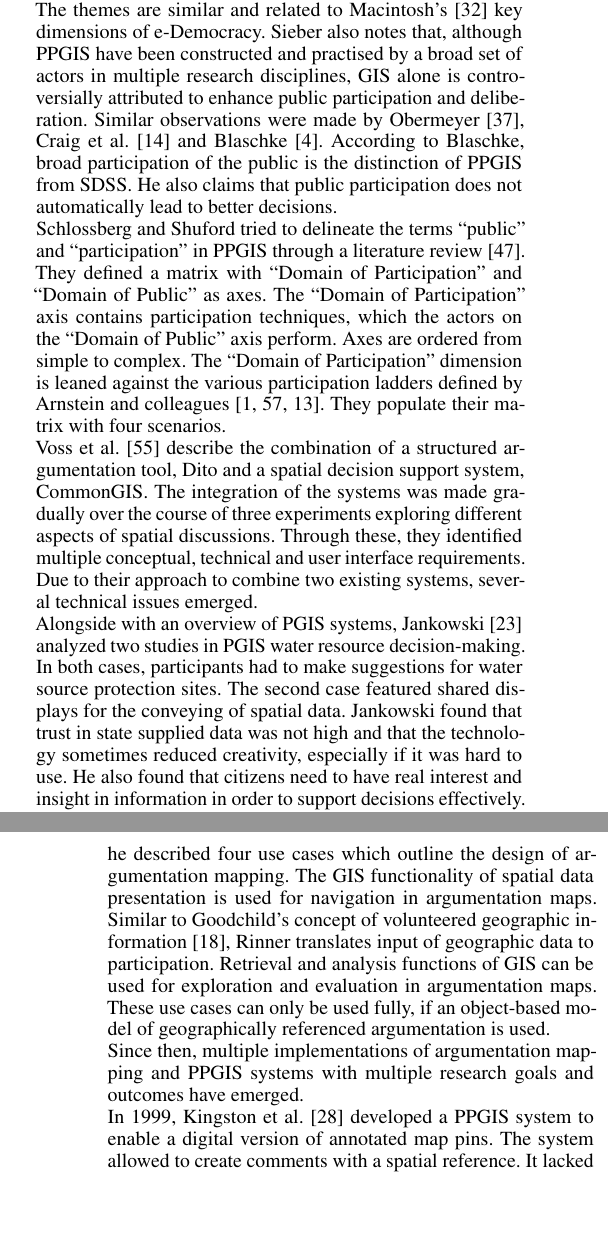
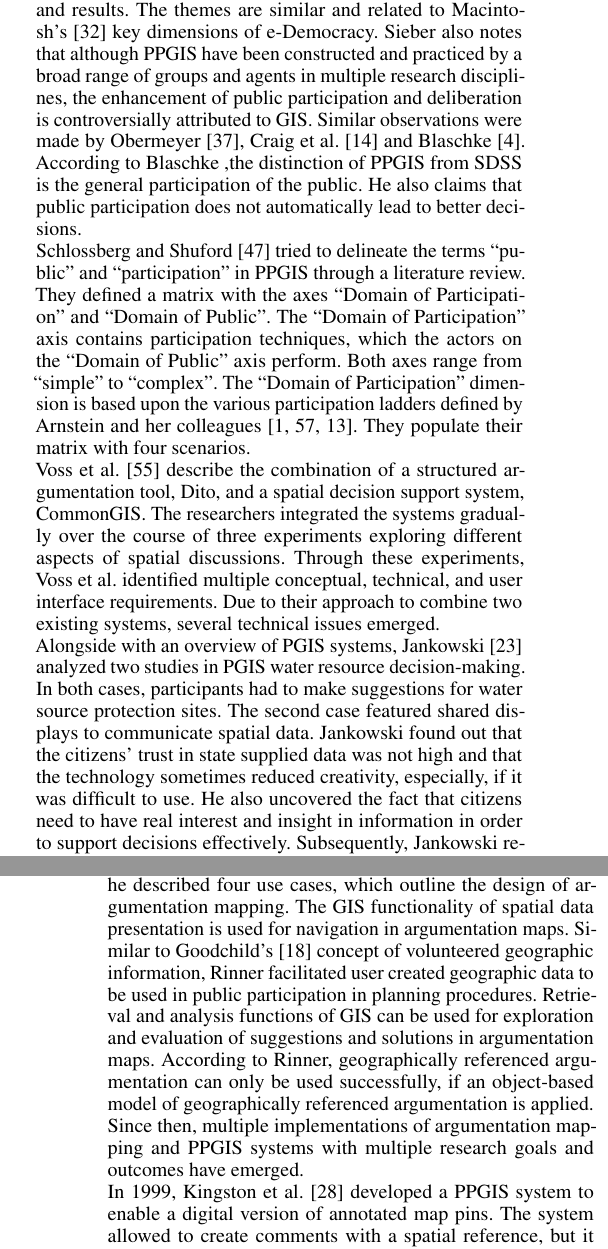
Before and after one commit to ubergesundheit/masterthesis-tex, a LaTeX thesis (masterthesis-pape.tex, which reads chapters/related_work.tex): two parts of the columns of pages 5 and 6 of 44, joined at a grey line, cut so that both start at the same text, the shorter picture padded with empty space. Compiled offline with pdfLaTeX.

Commit message:
2014-10-22T15:12:20+0200

```diff
--- a/chapters/related_work.tex
+++ b/chapters/related_work.tex
@@ -30,15 +30,15 @@ Since the development of geographic information systems (GIS), they were used to
 Following the developments in spatial decision support systems, the concept of Public Participatory GIS (PPGIS) and Participatory GIS (PGIS) emerged. Both focus on enabling non-expert groups to apply GIS technologies to strengthen involvement in decision-making.\\
-In 2006, Sieber \cite{Sieber2006_PublicParticipationGIS} traced the social history of PPGIS and lists mayor themes found in PPGIS research. ``Place and People'' relate to the question ``who should be participating in PPGIS projects''. ``Technology and Data'' cover representation of knowledge, accessibility of data and appropriateness of information. ``Process'' focuses on decision-making structures and processes, participation and communication in the policy making process and system implementation and sustainability. The ``Outcomes and Evaluation'' measures goals and results. The themes are similar and related to Macintosh's \cite{Macintosh2004_eParticipation_characterization} key dimensions of e-Democracy. Sieber also notes that, although PPGIS have been constructed and practised by a broad set of actors in multiple research disciplines, GIS alone is controversially attributed to enhance public participation and deliberation. Similar observations were made by Obermeyer \cite{obermeyer1998evolution}, Craig et al. \cite{Weiner2002_Participation_and_GIS_eigentlich_Craig} and Blaschke \cite{Blaschke2004_PGIS_critically_revised}. According to Blaschke, broad participation of the public is the distinction of PPGIS from SDSS. He also claims that public participation does not automatically lead to better decisions.\\
-Schlossberg and Shuford tried to delineate the terms ``public'' and ``participation'' in PPGIS through a literature review \cite{Schlossberg2005_PPGIS}. They defined a matrix with ``Domain of Participation'' and ``Domain of Public'' as axes. The ``Domain of Participation'' axis contains participation techniques, which the actors on the ``Domain of Public'' axis perform. Axes are ordered from simple to complex. The ``Domain of Participation'' dimension is leaned against the various participation ladders defined by Arnstein and colleagues \cite{Arnstein1969_citizen_participation,Wiedemann1993355,Connor1988_new_ladder}. They populate their matrix with four scenarios.\\
-Voss et al. \cite{Voss2004_Evolution_PGIS} describe the combination of a structured argumentation tool, Dito and a spatial decision support system, CommonGIS. The integration of the systems was made gradually over the course of three experiments exploring different aspects of spatial discussions. Through these, they identified multiple conceptual, technical and user interface requirements. Due to their approach to combine two existing systems, several technical issues emerged.\\
-Alongside with an overview of PGIS systems, Jankowski \cite{Jankowski2005_community_based_pgis} analyzed two studies in PGIS water resource decision-making. In both cases, participants had to make suggestions for water source protection sites. The second case featured shared displays for the conveying of spatial data. Jankowski found that trust in state supplied data was not high and that the technology sometimes reduced creativity, especially if it was hard to use. He also found that citizens need to have real interest and insight in information in order to support decisions effectively. Future systems should focus on how technology can be used without reducing the creativity of participants.
+In 2006, Sieber \cite{Sieber2006_PublicParticipationGIS} traced the social history of PPGIS and lists major themes found in PPGIS research: ``Place and people'' relate to the question ``who should be participating in PPGIS projects''. ``Technology and Data'' cover representation of knowledge, accessibility of data, and appropriateness of information. ``Process'' focuses on decision-making structures and processes, participation and communication in the policy making process, and system implementation and sustainability. The  theme ``Outcomes and evaluation'' measures goals and results. The themes are similar and related to Macintosh's \cite{Macintosh2004_eParticipation_characterization} key dimensions of e-Democracy. Sieber also notes that although PPGIS have been constructed and practiced by a broad range of groups and agents in multiple research disciplines, the enhancement of public participation and deliberation is controversially attributed to GIS. Similar observations were made by Obermeyer \cite{obermeyer1998evolution}, Craig et al. \cite{Weiner2002_Participation_and_GIS_eigentlich_Craig} and Blaschke \cite{Blaschke2004_PGIS_critically_revised}. According to Blaschke ,the distinction of PPGIS from SDSS is the general participation of the public. He also claims that public participation does not automatically lead to better decisions.\\
+Schlossberg and Shuford \cite{Schlossberg2005_PPGIS} tried to delineate the terms ``public'' and ``participation'' in PPGIS through a literature review. They defined a matrix with the axes ``Domain of Participation'' and ``Domain of Public''. The ``Domain of Participation'' axis contains participation techniques, which the actors on the ``Domain of Public'' axis perform. Both axes range from ``simple'' to ``complex''. The ``Domain of Participation'' dimension is based upon the various participation ladders defined by Arnstein and her colleagues \cite{Arnstein1969_citizen_participation,Wiedemann1993355,Connor1988_new_ladder}. They populate their matrix with four scenarios.\\
+Voss et al. \cite{Voss2004_Evolution_PGIS} describe the combination of a structured argumentation tool, Dito, and a spatial decision support system, CommonGIS. The researchers integrated the systems gradually over the course of three experiments exploring different aspects of spatial discussions. Through these experiments, Voss et al. identified multiple conceptual, technical, and user interface requirements. Due to their approach to combine two existing systems, several technical issues emerged.\\
+Alongside with an overview of PGIS systems, Jankowski \cite{Jankowski2005_community_based_pgis} analyzed two studies in PGIS water resource decision-making. In both cases, participants had to make suggestions for water source protection sites. The second case featured shared displays to communicate spatial data. Jankowski found out that the citizens' trust in state supplied data was not high and that the technology sometimes reduced creativity, especially, if it was difficult to use. He also uncovered the fact that citizens need to have real interest and insight in information in order to support decisions effectively. Subsequently, Jankowski recommended future systems should focus on how technology can be used without reducing the creativity of participants.
 
 \subsection{Geographic Discussion Tools}
 \label{zweivier}
-Rinner \cite{Rinner_ArgumentationMaps} picked up on the idea of PPGIS but focused on the combination of e-Participation principles (use of Internet communication technologies to involve citizens in discussions about decision-making processes) with geographic information systems. After a review of discussion and collaboration tools, he found that asynchronous discussions were not considered during planning procedures. Following this, Rinner proposed the concept of ``Argumentation mapping'', for which he described four use cases which outline the design of argumentation mapping. The GIS functionality of spatial data presentation is used for navigation in argumentation maps. Similar to Goodchild's concept of volunteered geographic information \cite{goodchild2007citizens}, Rinner translates input of geographic data to participation. Retrieval and analysis functions of GIS can be used for exploration and evaluation in argumentation maps. These use cases can only be used fully, if an object-based model of geographically referenced argumentation is used.\\
+Rinner \cite{Rinner_ArgumentationMaps} picked up on the idea of PPGIS but focused on the combination of e-Participation principles (the use of Internet communication technologies to involve citizens in discussions about decision-making processes) with geographic information systems. After a review of discussion and collaboration tools, he found out that asynchronous discussions were not considered during planning procedures. As a result, Rinner proposed the concept of ``Argumentation mapping'' for which he described four use cases, which outline the design of argumentation mapping. The GIS functionality of spatial data presentation is used for navigation in argumentation maps. Similar to Goodchild's \cite{goodchild2007citizens} concept of volunteered geographic information, Rinner facilitated user created geographic data to be used in public participation in planning procedures. Retrieval and analysis functions of GIS can be used for exploration and evaluation of suggestions and solutions in argumentation maps. According to Rinner, geographically referenced argumentation can only be used successfully, if an object-based model of geographically referenced argumentation is applied.\\
 Since then, multiple implementations of argumentation mapping and PPGIS systems with multiple research goals and outcomes have emerged.\\
-In 1999, Kingston et al. \cite{kingston1999gis} developed a PPGIS system to enable a digital version of annotated map pins. The system allowed to create comments with a spatial reference. It lacked a structured discussion support and allowed only one spatial reference per comment.\\
-A first implementation of the argumentation map idea was made by Ke{\ss}ler et al. \cite{Kessler2005_ArgumentationMapPrototype}. He proposed a set of requirements and design guidelines for argumentation maps and analyzed different options for linking maps and discussion contributions. The implementation should address the two main issues of the analyzed systems: User friendliness and support of semi open standards. Ke{\ss}ler's implementation featured separate discussion and map components. According to him, requirements for the discussion component were an ``Integrated user interface'', which supports ``Structured discussion'', an ``Integrated database, [which supports] many-to-many relationships'' and ``Access control, security''. Requirements for the map component were ``Integrated user interface'', ``Common (Web)mapping functions'', ``Integrated database, many-to-many relationships'' and ``Customization by Provider''. An important aspect is the throughout use of open standards to ensure reusability. The system allowed users to upload ESRI shapefiles\footnote{\url{http://www.esri.com/library/whitepapers/pdfs/shapefile.pdf}} and to create point features in a map. These spatial features could be annotated with texts and labels. An evaluation of the Argumentation map prototype implemented by Ke{\ss}ler et al. with HCI principles was then conducted by Sidlar and Rinner \cite{sidlar_argumap_2007}. They specifically investigated learnability, memorability and user satisfaction. Evaluation yielded generally positive results. A list of recommendations for improvements were given by Sidlar and Rinner. They also conducted an utility assessment \cite{Sidlar2009-AssessmentMapGeocollaborationTool} of the Argumentation Map prototype. The authors state that the utility of application is often seen as given, thus developing a framework for investigating participatory GIS utility. Utility was measured by calculating ratios of actual use of argumentation mapping functions over the potential use of those functions. After applying their framework to the prototype, Sidlar and Rinner reached to the conclusion that every aspect of the Argumentation map prototype was used but ``not always to its fullest''.\\
+In 1999, Kingston et al. \cite{kingston1999gis} developed a PPGIS system to enable a digital version of annotated map pins. The system allowed to create comments with a spatial reference, but it lacked a structured discussion support and only allowed one spatial reference per comment.\\
+A first implementation of the argumentation map idea was made by Ke{\ss}ler et al. \cite{Kessler2005_ArgumentationMapPrototype}. He proposed a set of requirements and design guidelines for argumentation maps and analyzed different options for linking maps and discussion contributions. The implementation was supposed to address the two main issues of the analyzed systems: User friendliness and support of semi open standards. Ke{\ss}ler's implementation featured separate discussion and map components. According to him, requirements for the discussion component are an ``Integrated user interface'', which supports ``Structured discussion'', an ``Integrated database, [which supports] many-to-many relationships'' and ``Access control, security''. Requirements for the map component are ``Integrated user interface'', ``Common (Web)mapping functions'', ``Integrated database, many-to-many relationships'' and ``Customization by Provider''. An important aspect is the use of open standards throughout all system parts to ensure re-usability. The system allowed users to upload ESRI shapefiles\footnote{\url{http://www.esri.com/library/whitepapers/pdfs/shapefile.pdf}} and to create point features in a map. These spatial features could be annotated with texts and labels. An evaluation of the Argumentation map prototype implemented by Ke{\ss}ler et al. with HCI principles was then conducted by Sidlar and Rinner \cite{sidlar_argumap_2007}. They specifically investigated learnability, memorability and user satisfaction. Evaluation yielded generally positive results. A list of recommendations for improvements were given by Sidlar and Rinner. They also conducted an utility assessment \cite{Sidlar2009-AssessmentMapGeocollaborationTool} of the Argumentation Map prototype. The authors state that the utility of application is often seen as given, thus developing a framework for investigating participatory GIS utility. Utility was measured by calculating ratios of actual use of argumentation mapping functions over the potential use of those functions. After applying their framework to the prototype, Sidlar and Rinner reached to the conclusion that every aspect of the Argumentation map prototype was used but ``not always to its fullest''.\\
 A combination of a spatial data infrastructure as extension to the Argumentation map prototype from 2005 is discussed by Ke{\ss}ler et al. \cite{Kessler2005_Conflict_Resolution}. As PPGIS applications naturally make extensive use of geographic information, the authors argue that participatory discussions in PPGIS could benefit from readily available geospatial data. They also implemented basic analysis functionalities and applied their idea in a conflict resolution context. Ke{\ss}ler et al. found that spatial data infrastructures can ease and simplify the setup of a PPGIS as geospatial objects to discuss are readily available.\\
 Two systems in PPGIS context were developed by Carver et al. \cite{Carver2001_PPGIS_Cyberdemocracy} to find out how the Internet and GIS can be used together in order to provide the public with becoming more involved in environmental decisions. While the first system only conveyed information about a natural reserve, the other was used for collecting citizen ideas to improve a small town. They identified technological issues with implications for decisions with citizen involvement. Although access to geospatial (and nongeospatial) data and tools may empower the general public to contribute to decision-making processes, participation is held back by inequalities of citizens in their computer literacy. The authors also list principles for future implementations of web based PPGIS applications.\\
 In their article ``Design of a GIS Enabled Online Discussion Forum for Participatory Planning'' Tang et al. focus on effective communication and mutual understanding \cite{Tang2005_PPGIS_discussion_forum}. They reviewed eleven PPGIS applications for participatory planning. Among these eleven were systems of Carver \cite{Carver2001_PPGIS_Cyberdemocracy} and Rinner \cite{Rinner_ArgumentationMaps,Kessler2005_ArgumentationMapPrototype}. The eleven PPGIS application were evaluated for the following criteria: experts should be able to play the facilitators role, exchange of views must be supported as well as the documentation and sharing of the evolution of ideas, made decisions should be shown in the context of related decisions and, the effectiveness of communication about spatial context. The authors revealed several shortcomings of the reviewed applications and discussed the development of GeoDF, which is a GIS-enabled online discussion forum to enable citizens of a small town in Canada to provide in-depth feedback to the government. Being the co-authors of Tang et al. \cite{Tang2005_PPGIS_discussion_forum} Zhao and Coleman \cite{zhao2006geodf} summarize the process and lessons learned in implementing the GeoDF prototype. In GeoDF, textual components and spatial context have a one to one relationship. The spatial context consists of map extent, visible layers, annotations and sketches from both the contributor and other contributors. Due to the use of proprietary technology, issues of data availability, licensing, maintenance, re-usability and interoperability emerged.\\
```
Also changed, not shown: chapters/related_work.tex (2 more changed lines).
